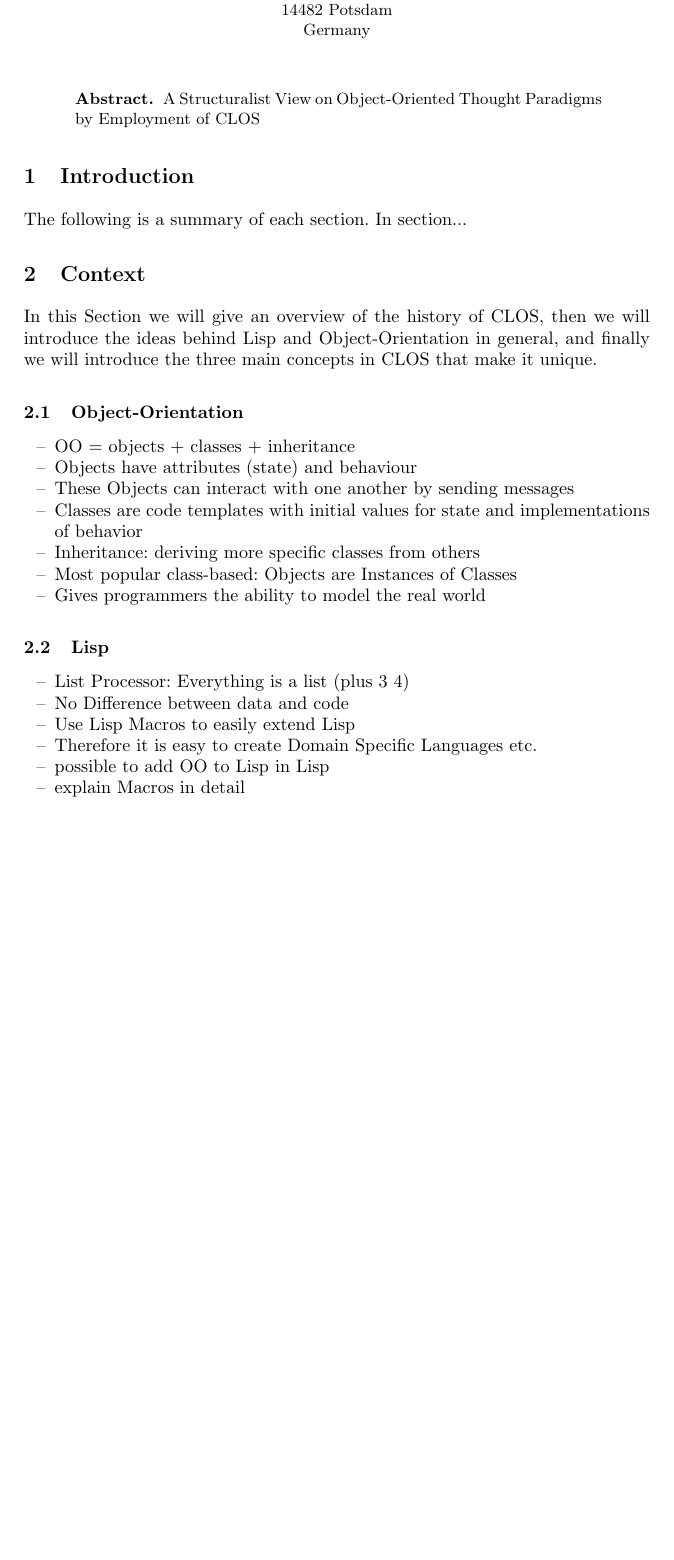
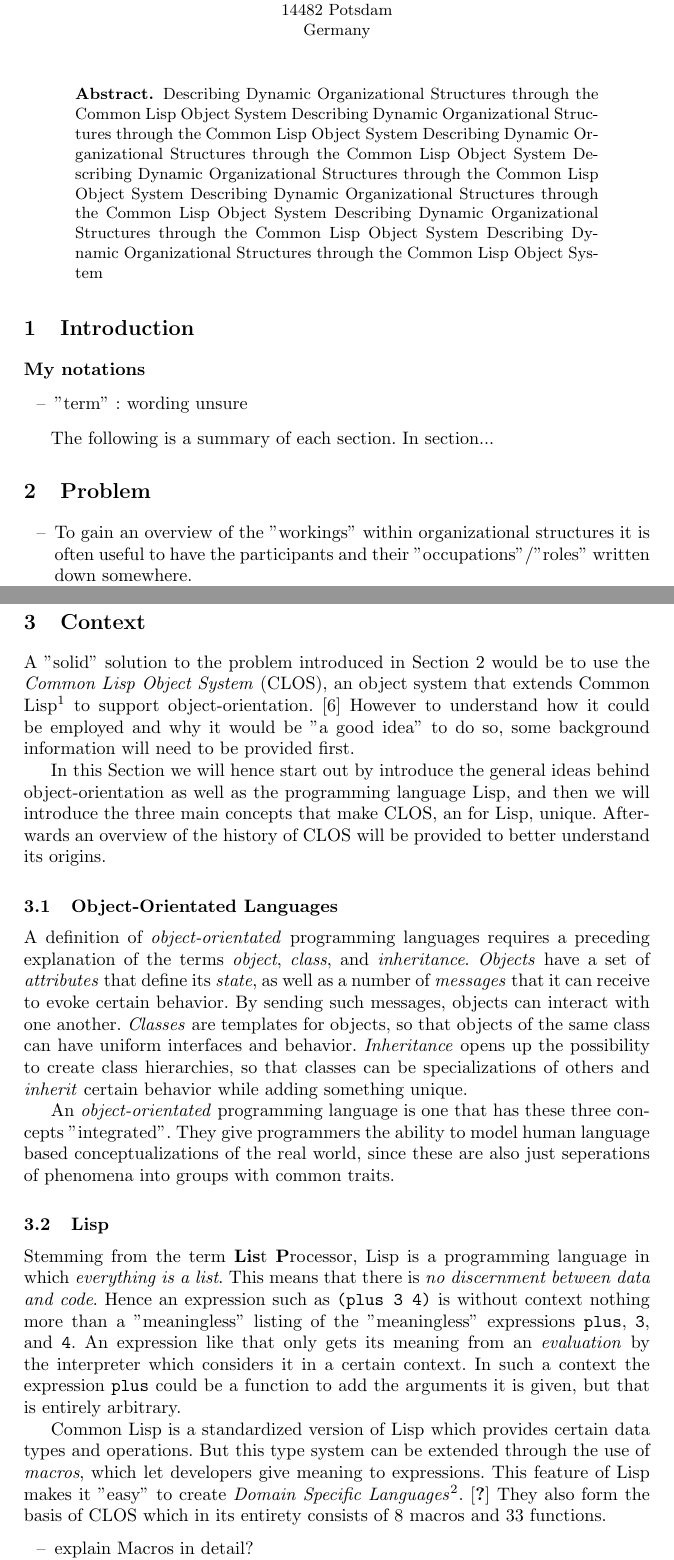
Before and after one commit to MultifokalHirn/hopl-paper, a LaTeX paper (hopl-paper.tex): part of page 1 of 4 before the commit and two parts of pages 1 and 2 of 4 after it, the two joined at a grey line, cut so that both start at the same text, the shorter picture padded with empty space. Compiled offline with pdfLaTeX; a missing bibliography style is replaced by a similar one.

Commit message:
adds content of oo and problem

```diff
--- a/hopl-paper.tex
+++ b/hopl-paper.tex
@@ -12,11 +12,14 @@
             Prof.-Dr.-Helmert-Straße 2-3 \\
             14482 Potsdam \\
             Germany}
-\title{A Structuralist View on Object-Oriented \\ Thought Paradigms by Employment of CLOS}
+\title{Describing Dynamic Organizational Structures \\
+ through the Common Lisp Object System}
 \date{\today}
 %
 \begin{document}
-\markboth{A Structuralist View on Object-Oriented \\ Thought Paradigms by Employment of CLOS}{A Structuralist View on Object-Oriented \\ Thought Paradigms by Employment of CLOS}
+\markboth{Describing Dynamic Organizational Structures \\
+ through the Common Lisp Object System}{Describing Dynamic Organizational Structures \\
+ through the Common Lisp Object System}
 \thispagestyle{empty}
 \vfill
 
@@ -24,10 +27,22 @@
 \maketitle
 %
 \begin{abstract}
-A Structuralist View on Object-Oriented Thought Paradigms by Employment of CLOS
+Describing Dynamic Organizational Structures through the Common Lisp Object System Describing Dynamic Organizational Structures through the Common Lisp Object System Describing Dynamic Organizational Structures through the Common Lisp Object System Describing Dynamic Organizational Structures through the Common Lisp Object System Describing Dynamic Organizational Structures through the Common Lisp Object System Describing Dynamic Organizational Structures through the Common Lisp Object System Describing Dynamic Organizational Structures through the Common Lisp Object System
 \end{abstract}
 %
+
+
+
+
+
 \section{Introduction}
+
+\textbf{My notations}
+
+\begin{itemize}
+\item "term" : wording unsure
+\end{itemize}
+
 
 % Topic / Domain
 
@@ -41,3 +56,9 @@ A Structuralist View on Object-Oriented Thought Paradigms by Employment of CLOS
 % Outline
 The following is a summary of each section. In section...
 
+\section{Problem}
+\label{sec:problem}
+
+\begin{itemize}
+\item To gain an overview of the "workings" within organizational structures it is often useful to have the participants and their "occupations"/"roles" written down somewhere.
+\item say a system needs all participants to be objects
@@ -44,32 +72,25 @@ The following is a summary of each section. In section...
 \section{Context}
 \label{sec:context}
-In this Section we will give an overview of the history of CLOS, then we will introduce the ideas behind Lisp and Object-Orientation in general, and finally we will introduce the three main concepts in CLOS that make it unique.
+A "solid" solution to the problem introduced in Section \ref{sec:problem} would be to use the \emph{Common Lisp Object System} (CLOS), an object system that extends Common Lisp\footnote{\url{https://common-lisp.net}, accessed: XXXXXX} to support object-orientation. \cite{CLOSOverview} However to understand how it could be employed and why it would be "a good idea" to do so, some background information will need to be provided first.
 
-\subsection{Object-Orientation}
+In this Section we will hence start out by introduce the general ideas behind object-orientation as well as the programming language Lisp, and then we will introduce the three main concepts that make CLOS, an for Lisp, unique. Afterwards an overview of the history of CLOS will be provided to better understand its origins.
+
+\subsection{Object-Orientated Languages}
 \label{sec:oo}
 
-\begin{itemize}
-\item OO = objects + classes + inheritance
-\item Objects have attributes (state) and behaviour
-\item These Objects can interact with one another by sending messages
-\item Classes are code templates with initial values for state and implementations of behavior
-\item Inheritance: deriving more specific classes from others
-\item Most popular class-based: Objects are Instances of Classes
-\item Gives programmers the ability to model the real world
-\end{itemize}
+A definition of \emph{object-orientated} programming languages requires a preceding explanation of the terms \emph{object}, \emph{class}, and \emph{inheritance}. \emph{Objects} have a set of \emph{attributes} that define its \emph{state}, as well as a number of \emph{messages} that it can receive to evoke certain behavior. By sending such messages, objects can interact with one another. \emph{Classes} are templates for objects, so that objects of the same class can have uniform interfaces and behavior. \emph{Inheritance} opens up the possibility to create class hierarchies, so that classes can be specializations of others and \emph{inherit} certain behavior while adding something unique.
 
+An \emph{object-orientated} programming language is one that has these three concepts "integrated". They give programmers the ability to model human language based conceptualizations of the real world, since these are also just seperations of phenomena into groups with common traits.
 
 \subsection{Lisp}
 \label{sec:lisp}
 
+Stemming from the term \textbf{Lis}t \textbf{P}rocessor, Lisp is a programming language in which \emph{everything is a list}. This means that there is \emph{no discernment between data and code}. Hence an expression such as \texttt{(plus 3 4)} is without context nothing more than a "meaningless" listing of the "meaningless" expressions \texttt{plus}, \texttt{3}, and \texttt{4}. An expression like that only gets its meaning from an \emph{evaluation} by the interpreter which considers it in a certain context. In such a context the expression \texttt{plus} could be a function to add the arguments it is given, but that is entirely arbitrary.
+
+Common Lisp is a standardized version of Lisp which provides certain data types and operations. But this type system can be extended through the use of \emph{macros}, which let developers give meaning to expressions. This feature of Lisp makes it "easy" to create \emph{Domain Specific Languages}\footnote{XXXX whats an DSL??}. \cite{XXX} They also form the basis of CLOS which in its entirety consists of 8 macros and 33 functions.
+
 \begin{itemize}
-\item List Processor: Everything is a list (plus 3 4)
-\item No Difference between data and code
-\item Use Lisp Macros to easily extend Lisp
-\item Therefore it is easy to create Domain Specific
-Languages etc.
-\item possible to add OO to Lisp in Lisp
-\item explain Macros in detail
+\item explain Macros in detail?
 \end{itemize}
 
 
```
Also changed, not shown: hopl-paper.bib (+3 -4 lines), hopl-paper.pdf, hopl-paper.tex (28 more changed lines).
